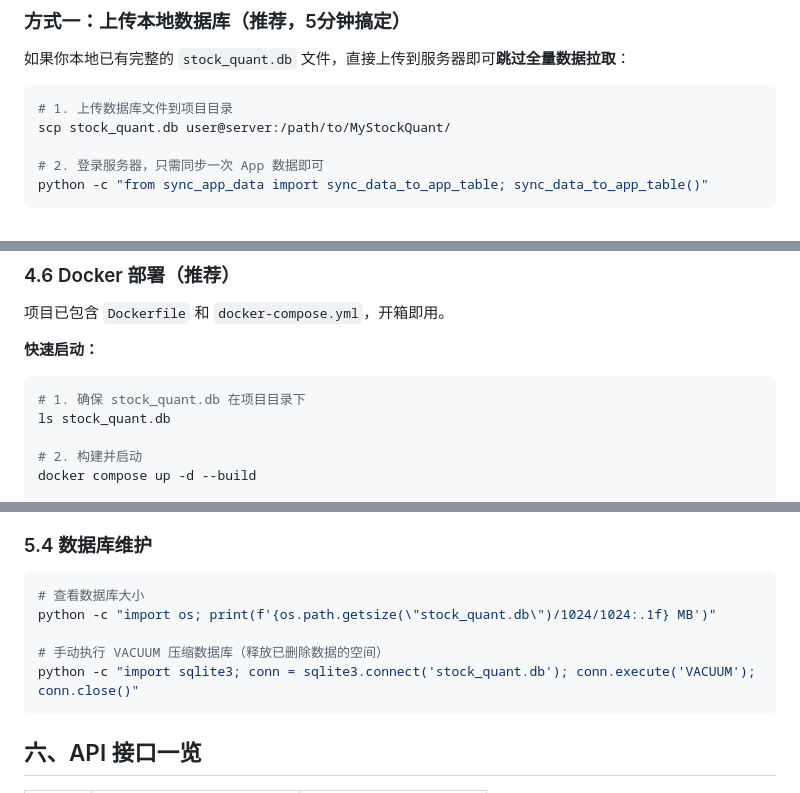
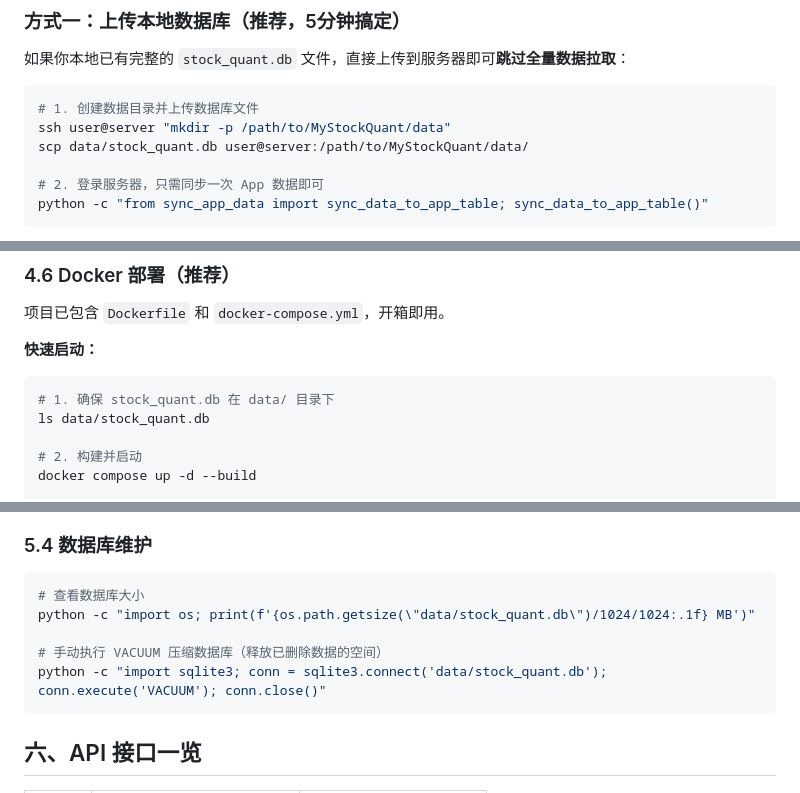
Before and after one commit to wxggithub1996/MyStockQuant, a Markdown page: DEPLOY_GUIDE.md, 3 parts joined by grey strips. GitHub-like rendering.

````diff
--- a/DEPLOY_GUIDE.md
+++ b/DEPLOY_GUIDE.md
@@ -57,8 +57,9 @@ pip install -r requirements.txt
 如果你本地已有完整的 `stock_quant.db` 文件，直接上传到服务器即可**跳过全量数据拉取**：
 
 ```bash
-# 1. 上传数据库文件到项目目录
-scp stock_quant.db user@server:/path/to/MyStockQuant/
+# 1. 创建数据目录并上传数据库文件
+ssh user@server "mkdir -p /path/to/MyStockQuant/data"
+scp data/stock_quant.db user@server:/path/to/MyStockQuant/data/
 
 # 2. 登录服务器，只需同步一次 App 数据即可
 python -c "from sync_app_data import sync_data_to_app_table; sync_data_to_app_table()"
@@ -210,8 +211,8 @@ nssm start MyStockQuant
 **快速启动：**
 
 ```bash
-# 1. 确保 stock_quant.db 在项目目录下
-ls stock_quant.db
+# 1. 确保 stock_quant.db 在 data/ 目录下
+ls data/stock_quant.db
 
 # 2. 构建并启动
 docker compose up -d --build
@@ -287,10 +288,10 @@ exit
 
 ```bash
 # 查看数据库大小
-python -c "import os; print(f'{os.path.getsize(\"stock_quant.db\")/1024/1024:.1f} MB')"
+python -c "import os; print(f'{os.path.getsize(\"data/stock_quant.db\")/1024/1024:.1f} MB')"
 
 # 手动执行 VACUUM 压缩数据库（释放已删除数据的空间）
-python -c "import sqlite3; conn = sqlite3.connect('stock_quant.db'); conn.execute('VACUUM'); conn.close()"
+python -c "import sqlite3; conn = sqlite3.connect('data/stock_quant.db'); conn.execute('VACUUM'); conn.close()"
 ```
 
 ## 六、API 接口一览
````
Also changed, not shown: other parts of DEPLOY_GUIDE.md (+5 -4 lines).
